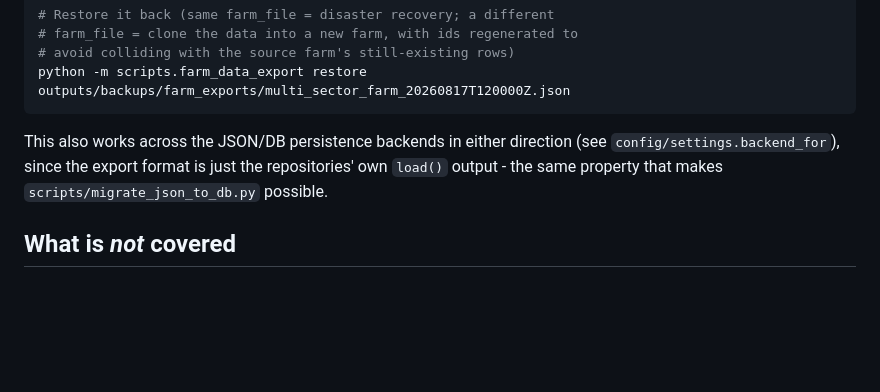
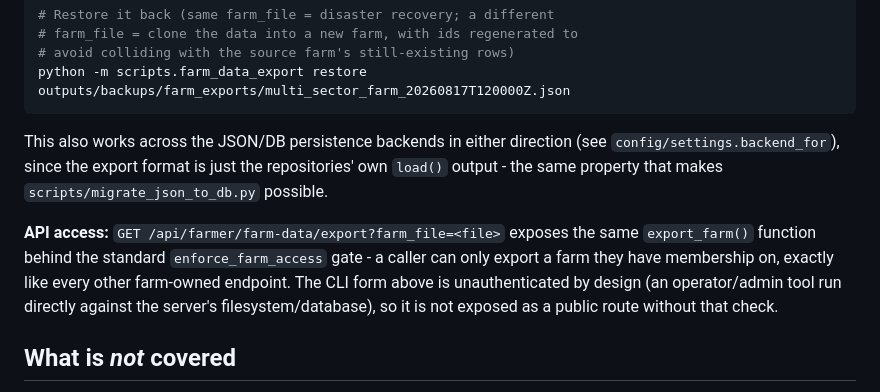
Before and after one commit to FarmBiddy/farmbiddy-forecast-prototype, a Markdown page: docs/backup_and_recovery.md, the part around the change. GitHub-like rendering; blank space fills up the shorter version.

```diff
--- a/docs/backup_and_recovery.md
+++ b/docs/backup_and_recovery.md
@@ -55,6 +55,14 @@ direction (see `config/settings.backend_for`), since the export format is
 just the repositories' own `load()` output - the same property that makes
 `scripts/migrate_json_to_db.py` possible.
 
+**API access:** `GET /api/farmer/farm-data/export?farm_file=<file>` exposes
+the same `export_farm()` function behind the standard
+`enforce_farm_access` gate - a caller can only export a farm they have
+membership on, exactly like every other farm-owned endpoint. The CLI form
+above is unauthenticated by design (an operator/admin tool run directly
+against the server's filesystem/database), so it is not exposed as a
+public route without that check.
+
 ## What is *not* covered
 
 * Automated/scheduled backups - there is no cron/CI job invoking either
```
Also changed, not shown: docs/persistence_source_of_truth.md (+32 -0 lines).
